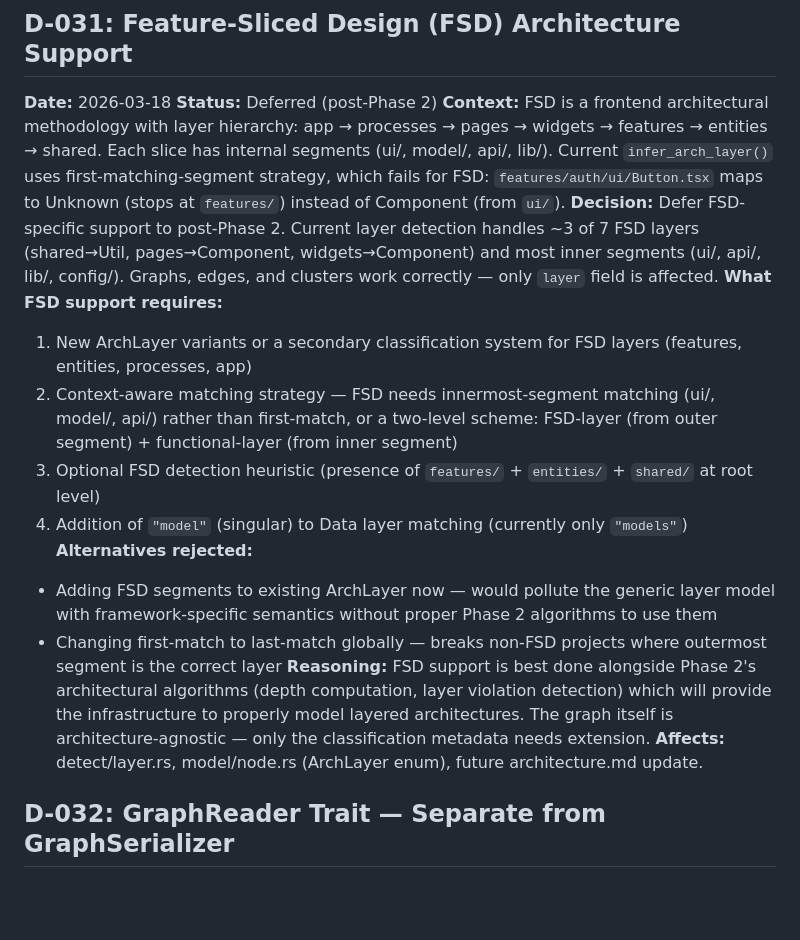
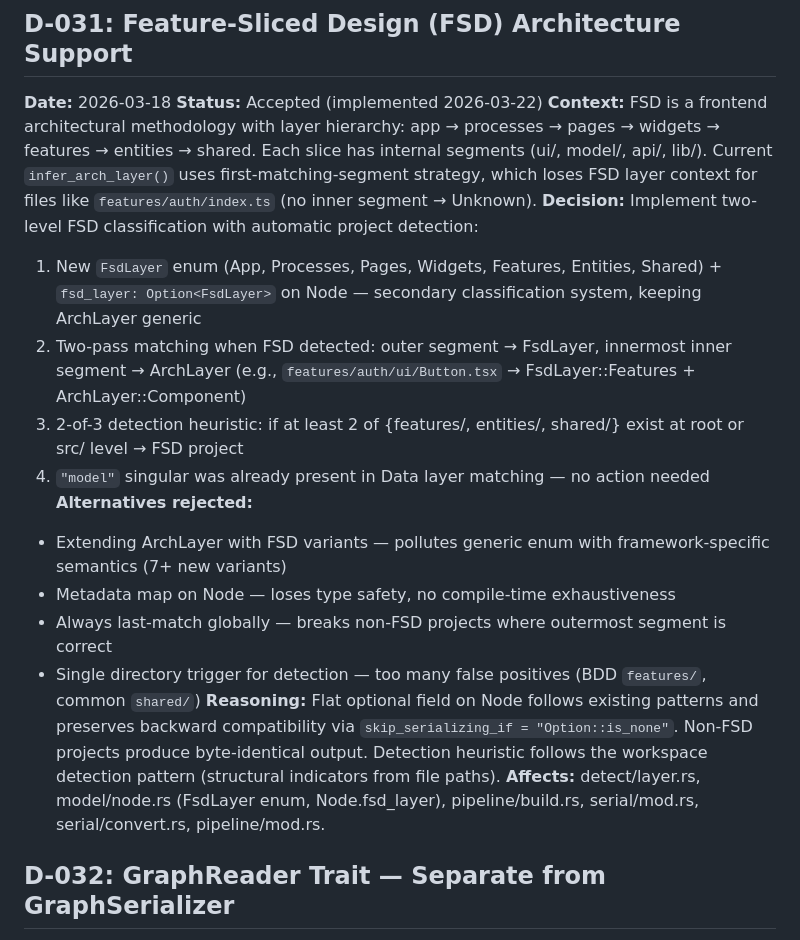
Before and after one commit to mind-decay/Ariadne, a Markdown page: design/decisions/log.md, the part around the change. Drawn GitHub-style; blank space fills up the shorter version.

Commit message:
ariadne(design): update docs for FSD architecture support (D-031)
Update D-031 status from Deferred to Accepted in decision log. Add
FsdLayer to Node definition and layer detection references in
architecture.md. Mark FSD as completed in ROADMAP.md.

```diff
--- a/design/decisions/log.md
+++ b/design/decisions/log.md
@@ -399,19 +399,20 @@ Dependency rules: `model/` depends on nothing. `parser/` depends on `model/` onl
 ## D-031: Feature-Sliced Design (FSD) Architecture Support
 
 **Date:** 2026-03-18
-**Status:** Deferred (post-Phase 2)
-**Context:** FSD is a frontend architectural methodology with layer hierarchy: app → processes → pages → widgets → features → entities → shared. Each slice has internal segments (ui/, model/, api/, lib/). Current `infer_arch_layer()` uses first-matching-segment strategy, which fails for FSD: `features/auth/ui/Button.tsx` maps to Unknown (stops at `features/`) instead of Component (from `ui/`).
-**Decision:** Defer FSD-specific support to post-Phase 2. Current layer detection handles ~3 of 7 FSD layers (shared→Util, pages→Component, widgets→Component) and most inner segments (ui/, api/, lib/, config/). Graphs, edges, and clusters work correctly — only `layer` field is affected.
-**What FSD support requires:**
-1. New ArchLayer variants or a secondary classification system for FSD layers (features, entities, processes, app)
-2. Context-aware matching strategy — FSD needs innermost-segment matching (ui/, model/, api/) rather than first-match, or a two-level scheme: FSD-layer (from outer segment) + functional-layer (from inner segment)
-3. Optional FSD detection heuristic (presence of `features/` + `entities/` + `shared/` at root level)
-4. Addition of `"model"` (singular) to Data layer matching (currently only `"models"`)
+**Status:** Accepted (implemented 2026-03-22)
+**Context:** FSD is a frontend architectural methodology with layer hierarchy: app → processes → pages → widgets → features → entities → shared. Each slice has internal segments (ui/, model/, api/, lib/). Current `infer_arch_layer()` uses first-matching-segment strategy, which loses FSD layer context for files like `features/auth/index.ts` (no inner segment → Unknown).
+**Decision:** Implement two-level FSD classification with automatic project detection:
+1. New `FsdLayer` enum (App, Processes, Pages, Widgets, Features, Entities, Shared) + `fsd_layer: Option<FsdLayer>` on Node — secondary classification system, keeping ArchLayer generic
+2. Two-pass matching when FSD detected: outer segment → FsdLayer, innermost inner segment → ArchLayer (e.g., `features/auth/ui/Button.tsx` → FsdLayer::Features + ArchLayer::Component)
+3. 2-of-3 detection heuristic: if at least 2 of {features/, entities/, shared/} exist at root or src/ level → FSD project
+4. `"model"` singular was already present in Data layer matching — no action needed
 **Alternatives rejected:**
-- Adding FSD segments to existing ArchLayer now — would pollute the generic layer model with framework-specific semantics without proper Phase 2 algorithms to use them
-- Changing first-match to last-match globally — breaks non-FSD projects where outermost segment is the correct layer
-**Reasoning:** FSD support is best done alongside Phase 2's architectural algorithms (depth computation, layer violation detection) which will provide the infrastructure to properly model layered architectures. The graph itself is architecture-agnostic — only the classification metadata needs extension.
-**Affects:** detect/layer.rs, model/node.rs (ArchLayer enum), future architecture.md update.
+- Extending ArchLayer with FSD variants — pollutes generic enum with framework-specific semantics (7+ new variants)
+- Metadata map on Node — loses type safety, no compile-time exhaustiveness
+- Always last-match globally — breaks non-FSD projects where outermost segment is correct
+- Single directory trigger for detection — too many false positives (BDD `features/`, common `shared/`)
+**Reasoning:** Flat optional field on Node follows existing patterns and preserves backward compatibility via `skip_serializing_if = "Option::is_none"`. Non-FSD projects produce byte-identical output. Detection heuristic follows the workspace detection pattern (structural indicators from file paths).
+**Affects:** detect/layer.rs, model/node.rs (FsdLayer enum, Node.fsd_layer), pipeline/build.rs, serial/mod.rs, serial/convert.rs, pipeline/mod.rs.
 
 ## D-032: GraphReader Trait — Separate from GraphSerializer
 
```
Also changed, not shown: design/ROADMAP.md (+1 -1 lines), design/architecture.md (+4 -3 lines).
